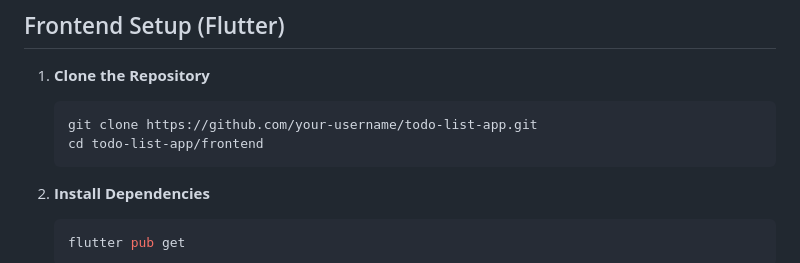
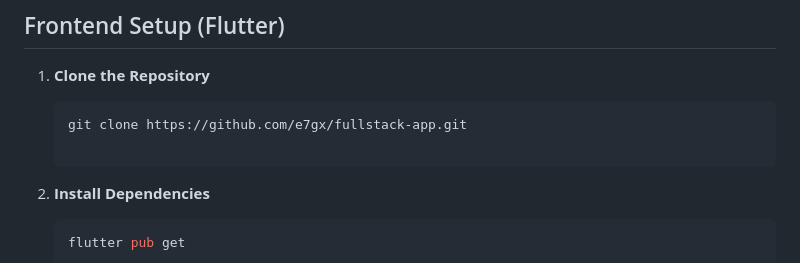
Before and after one commit to e7gx/fullstack-app, a Markdown page: README.md, the part around the change. Drawn GitHub-style.

````diff
--- a/README.md
+++ b/README.md
@@ -113,8 +113,8 @@ This project is a simple Todo List application that allows users to manage their
 1. **Clone the Repository**
 
     ```sh
-    git clone https://github.com/your-username/todo-list-app.git
-    cd todo-list-app/frontend
+    git clone https://github.com/e7gx/fullstack-app.git
+
     ```
 
 2. **Install Dependencies**
````
